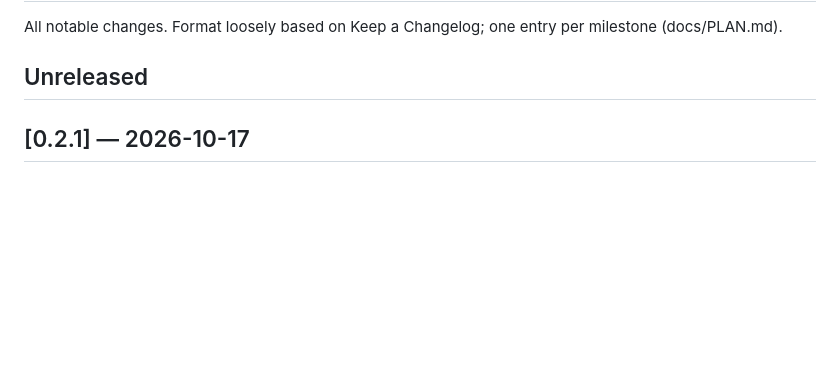
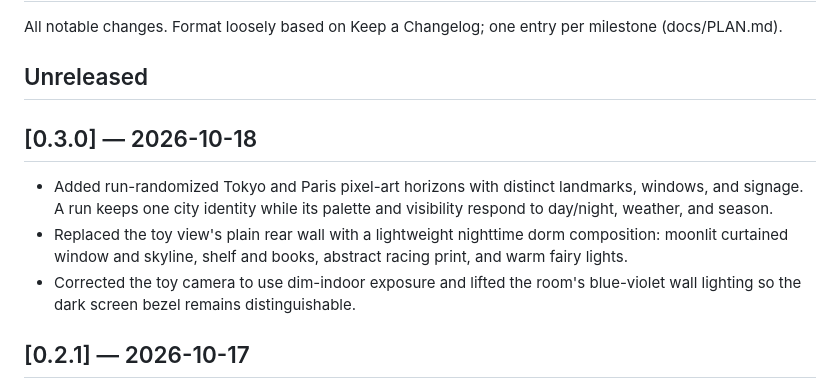
Before and after one commit to akitaonrails/playmate-fun-to-drive, a Markdown page: CHANGELOG.md, the part around the change. Rendered like a GitHub page; blank space fills up the shorter version.

Commit message:
release: add randomized cityscapes for v0.3.0

```diff
--- a/CHANGELOG.md
+++ b/CHANGELOG.md
@@ -4,6 +4,17 @@ All notable changes. Format loosely based on Keep a Changelog; one entry per
 milestone (docs/PLAN.md).
 
 ## Unreleased
+
+## [0.3.0] — 2026-10-18
+
+- Added run-randomized Tokyo and Paris pixel-art horizons with distinct
+  landmarks, windows, and signage. A run keeps one city identity while its
+  palette and visibility respond to day/night, weather, and season.
+- Replaced the toy view's plain rear wall with a lightweight nighttime dorm
+  composition: moonlit curtained window and skyline, shelf and books, abstract
+  racing print, and warm fairy lights.
+- Corrected the toy camera to use dim-indoor exposure and lifted the room's
+  blue-violet wall lighting so the dark screen bezel remains distinguishable.
 
 ## [0.2.1] — 2026-10-17
 
```
Also changed, not shown: README.md (+1 -1 lines), docs/screenshots/v030-city-room.png (added), 5 other files.
